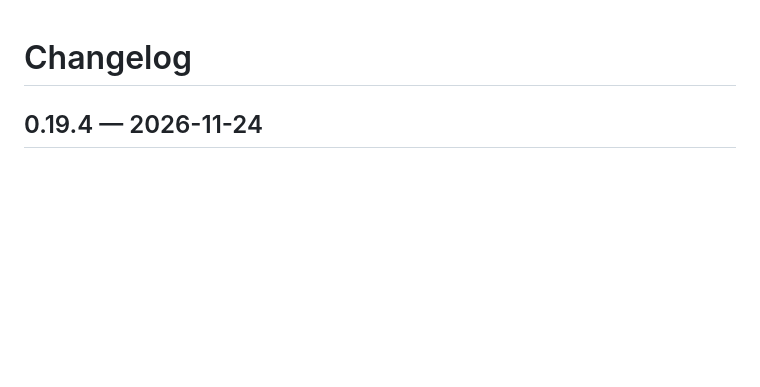
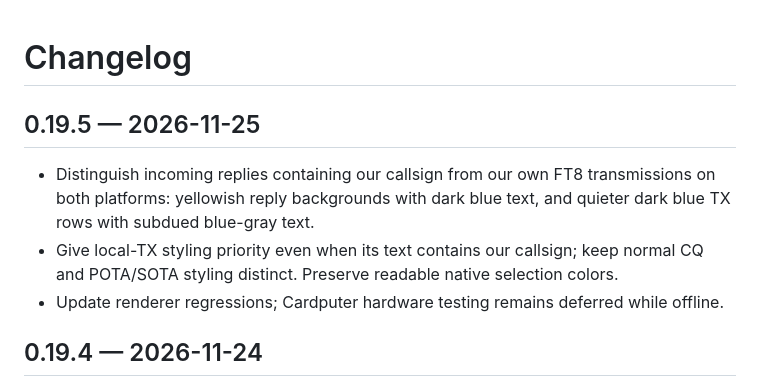
Before and after one commit to unagisan69/ICOMzero, a Markdown page: CHANGELOG.md, the part around the change. Rendered like a GitHub page; blank space fills up the shorter version.

Commit message:
Distinguish incoming FT8 replies from local transmissions

```diff
--- a/CHANGELOG.md
+++ b/CHANGELOG.md
@@ -1,4 +1,10 @@
 # Changelog
+
+## 0.19.5 — 2026-11-25
+
+- Distinguish incoming replies containing our callsign from our own FT8 transmissions on both platforms: yellowish reply backgrounds with dark blue text, and quieter dark blue TX rows with subdued blue-gray text.
+- Give local-TX styling priority even when its text contains our callsign; keep normal CQ and POTA/SOTA styling distinct. Preserve readable native selection colors.
+- Update renderer regressions; Cardputer hardware testing remains deferred while offline.
 
 ## 0.19.4 — 2026-11-24
 
```
Also changed, not shown: docs/images/uconsole-ft8.png, 8 other files.
